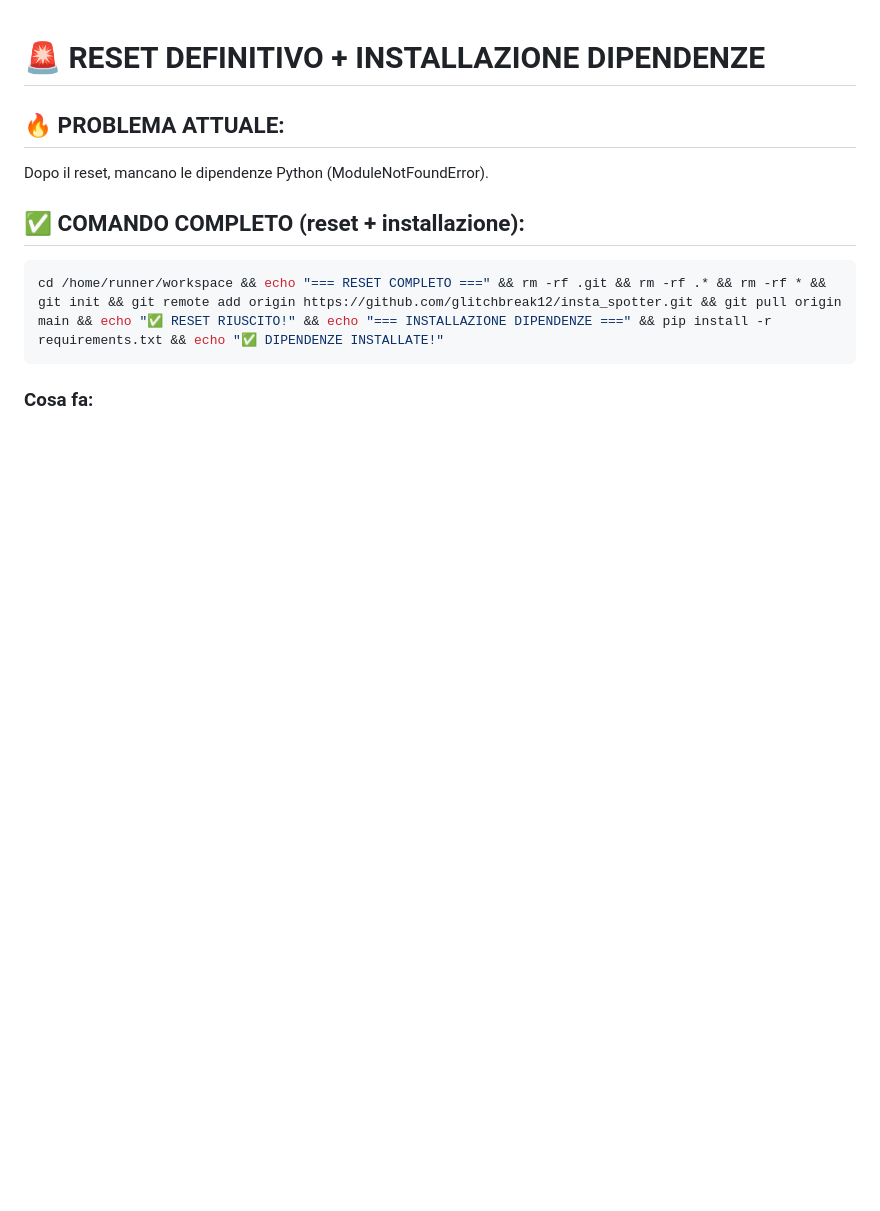
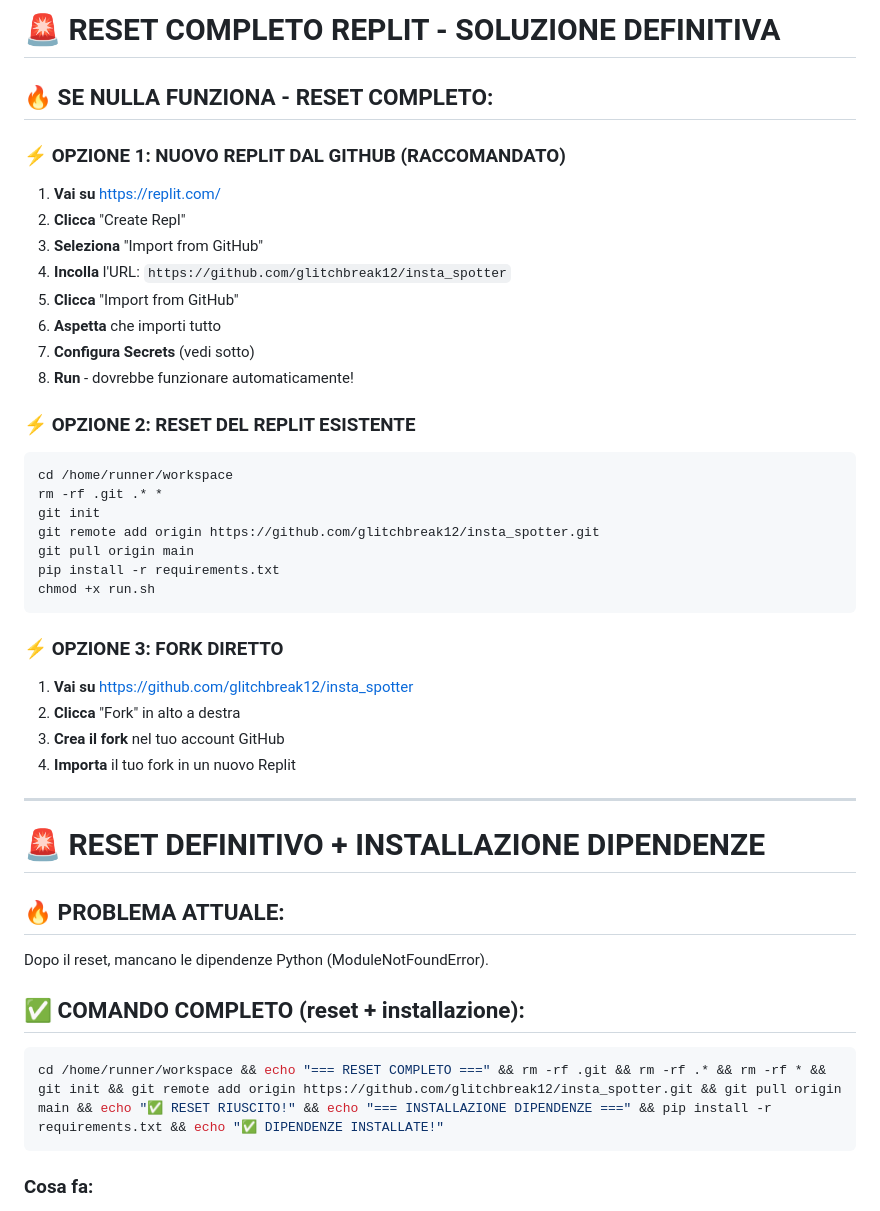
Before and after one commit to glitchbreak12/insta_spotter, a Markdown page: REPLIT_UPDATE_INSTRUCTIONS.md, the part around the change. Rendered like a GitHub page; blank space fills up the shorter version.

Commit message:
Add complete Replit reset instructions

````diff
--- a/REPLIT_UPDATE_INSTRUCTIONS.md
+++ b/REPLIT_UPDATE_INSTRUCTIONS.md
@@ -1,3 +1,36 @@
+# 🚨 RESET COMPLETO REPLIT - SOLUZIONE DEFINITIVA
+
+## 🔥 SE NULLA FUNZIONA - RESET COMPLETO:
+
+### ⚡ OPZIONE 1: NUOVO REPLIT DAL GITHUB (RACCOMANDATO)
+1. **Vai su** https://replit.com/
+2. **Clicca** "Create Repl"
+3. **Seleziona** "Import from GitHub"
+4. **Incolla** l'URL: `https://github.com/glitchbreak12/insta_spotter`
+5. **Clicca** "Import from GitHub"
+6. **Aspetta** che importi tutto
+7. **Configura Secrets** (vedi sotto)
+8. **Run** - dovrebbe funzionare automaticamente!
+
+### ⚡ OPZIONE 2: RESET DEL REPLIT ESISTENTE
+```bash
+cd /home/runner/workspace
+rm -rf .git .* *
+git init
+git remote add origin https://github.com/glitchbreak12/insta_spotter.git
+git pull origin main
+pip install -r requirements.txt
+chmod +x run.sh
+```
+
+### ⚡ OPZIONE 3: FORK DIRETTO
+1. **Vai su** https://github.com/glitchbreak12/insta_spotter
+2. **Clicca** "Fork" in alto a destra
+3. **Crea il fork** nel tuo account GitHub
+4. **Importa** il tuo fork in un nuovo Replit
+
+---
+
 # 🚨 RESET DEFINITIVO + INSTALLAZIONE DIPENDENZE
 
 ## 🔥 PROBLEMA ATTUALE:
````
